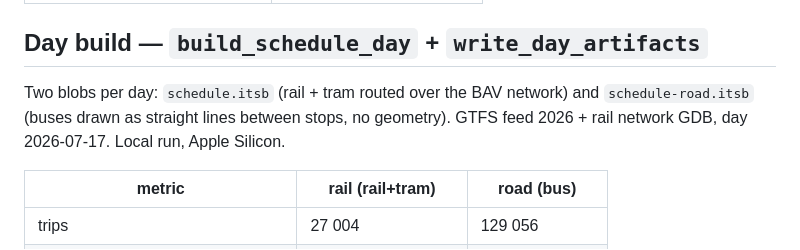
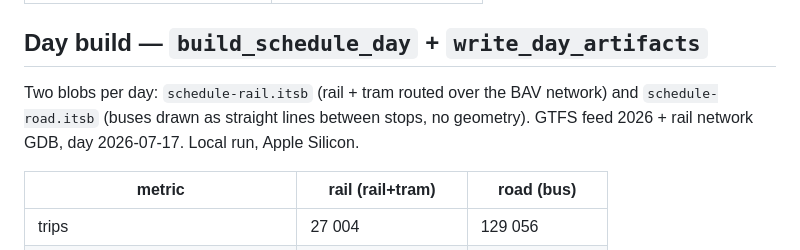
Before and after one commit to mullzk/in-time, a Markdown page: docs/performance.md, the part around the change. Rendered like a GitHub page.

Commit message:
Fix the rail blob name in the performance log
The day-build entry still called the rail artifact schedule.itsb; it has
been schedule-rail.itsb since the day build split per network.

```diff
--- a/docs/performance.md
+++ b/docs/performance.md
@@ -66,9 +66,10 @@ irregular. Local run, Apple Silicon.
 
 ## Day build — `build_schedule_day` + `write_day_artifacts`
 
-Two blobs per day: `schedule.itsb` (rail + tram routed over the BAV network) and
-`schedule-road.itsb` (buses drawn as straight lines between stops, no geometry).
-GTFS feed 2026 + rail network GDB, day 2026-07-17. Local run, Apple Silicon.
+Two blobs per day: `schedule-rail.itsb` (rail + tram routed over the BAV
+network) and `schedule-road.itsb` (buses drawn as straight lines between stops,
+no geometry). GTFS feed 2026 + rail network GDB, day 2026-07-17. Local run,
+Apple Silicon.
 
 | metric                                | rail (rail+tram)    | road (bus)      |
 | ------------------------------------- | ------------------- | --------------- |
```
